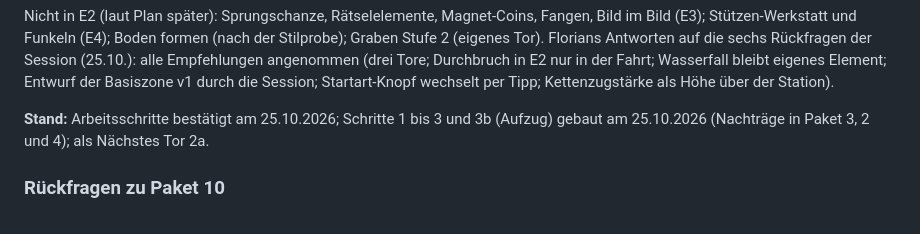
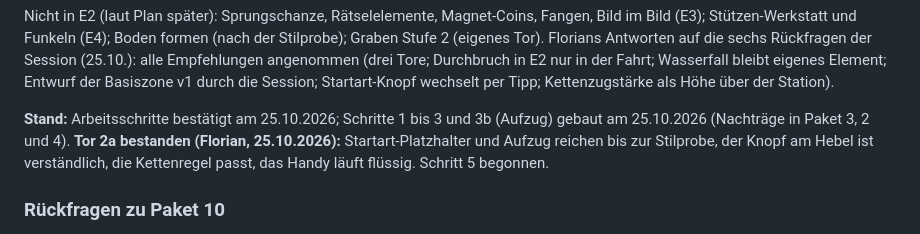
Before and after one commit to nicolehahn2890/Traumacoaster, a Markdown page: docs/GROSSER-PLAN.md, the part around the change. Drawn GitHub-style.

```diff
--- a/docs/GROSSER-PLAN.md
+++ b/docs/GROSSER-PLAN.md
@@ -627,7 +627,7 @@ Rückfragen der Session (25.10.): alle Empfehlungen angenommen (drei Tore; Durch
 bleibt eigenes Element; Entwurf der Basiszone v1 durch die Session; Startart-Knopf wechselt per Tipp; Kettenzugstärke
 als Höhe über der Station).
 
-**Stand:** Arbeitsschritte bestätigt am 25.10.2026; Schritte 1 bis 3 und 3b (Aufzug) gebaut am 25.10.2026 (Nachträge in Paket 3, 2 und 4); als Nächstes Tor 2a.
+**Stand:** Arbeitsschritte bestätigt am 25.10.2026; Schritte 1 bis 3 und 3b (Aufzug) gebaut am 25.10.2026 (Nachträge in Paket 3, 2 und 4). **Tor 2a bestanden (Florian, 25.10.2026):** Startart-Platzhalter und Aufzug reichen bis zur Stilprobe, der Knopf am Hebel ist verständlich, die Kettenregel passt, das Handy läuft flüssig. Schritt 5 begonnen.
 
 ### Rückfragen zu Paket 10
 
```
Also changed, not shown: docs/HANDOVER.md (+3 -1 lines).
